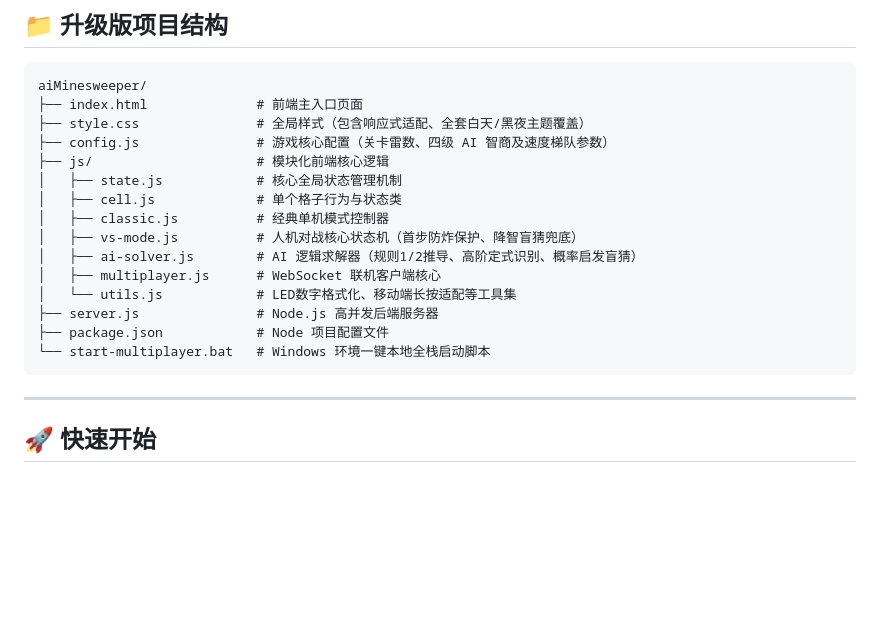
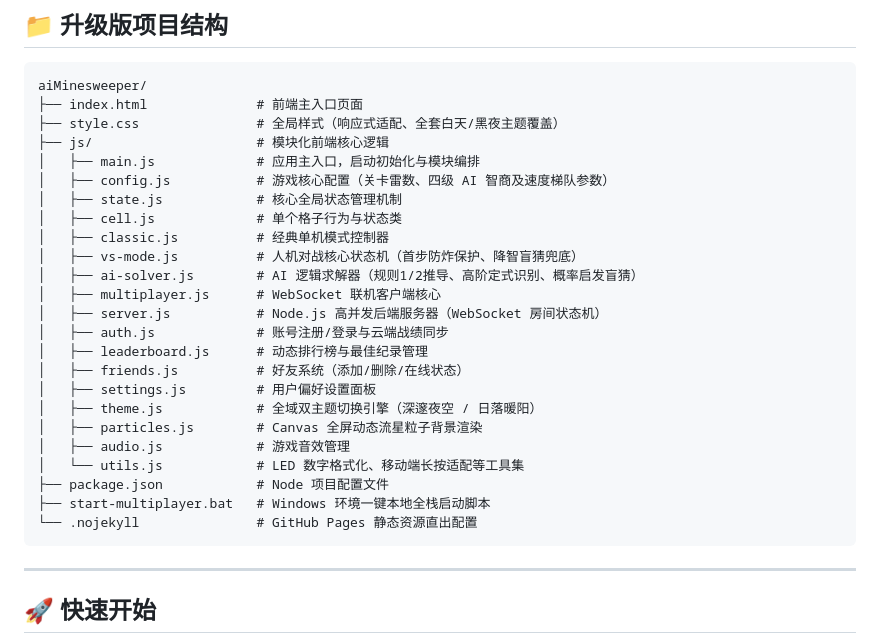
Before and after one commit to xlcm111/aiMinesweeper, a Markdown page: README.md, the part around the change. Rendered like a GitHub page; blank space fills up the shorter version.

Commit message:
docs: 更正README项目结构以匹配实际文件布局

````diff
--- a/README.md
+++ b/README.md
@@ -39,19 +39,28 @@
 ```text
 aiMinesweeper/
 ├── index.html              # 前端主入口页面
-├── style.css               # 全局样式（包含响应式适配、全套白天/黑夜主题覆盖）
-├── config.js               # 游戏核心配置（关卡雷数、四级 AI 智商及速度梯队参数）
+├── style.css               # 全局样式（响应式适配、全套白天/黑夜主题覆盖）
 ├── js/                     # 模块化前端核心逻辑
+│   ├── main.js             # 应用主入口，启动初始化与模块编排
+│   ├── config.js           # 游戏核心配置（关卡雷数、四级 AI 智商及速度梯队参数）
 │   ├── state.js            # 核心全局状态管理机制
 │   ├── cell.js             # 单个格子行为与状态类
 │   ├── classic.js          # 经典单机模式控制器
 │   ├── vs-mode.js          # 人机对战核心状态机（首步防炸保护、降智盲猜兜底）
 │   ├── ai-solver.js        # AI 逻辑求解器（规则1/2推导、高阶定式识别、概率启发盲猜）
 │   ├── multiplayer.js      # WebSocket 联机客户端核心
-│   └── utils.js            # LED数字格式化、移动端长按适配等工具集
-├── server.js               # Node.js 高并发后端服务器
+│   ├── server.js           # Node.js 高并发后端服务器（WebSocket 房间状态机）
+│   ├── auth.js             # 账号注册/登录与云端战绩同步
+│   ├── leaderboard.js      # 动态排行榜与最佳纪录管理
+│   ├── friends.js          # 好友系统（添加/删除/在线状态）
+│   ├── settings.js         # 用户偏好设置面板
+│   ├── theme.js            # 全域双主题切换引擎（深邃夜空 / 日落暖阳）
+│   ├── particles.js        # Canvas 全屏动态流星粒子背景渲染
+│   ├── audio.js            # 游戏音效管理
+│   └── utils.js            # LED 数字格式化、移动端长按适配等工具集
 ├── package.json            # Node 项目配置文件
-└── start-multiplayer.bat   # Windows 环境一键本地全栈启动脚本
+├── start-multiplayer.bat   # Windows 环境一键本地全栈启动脚本
+└── .nojekyll               # GitHub Pages 静态资源直出配置
 ```
 
 ---
````
